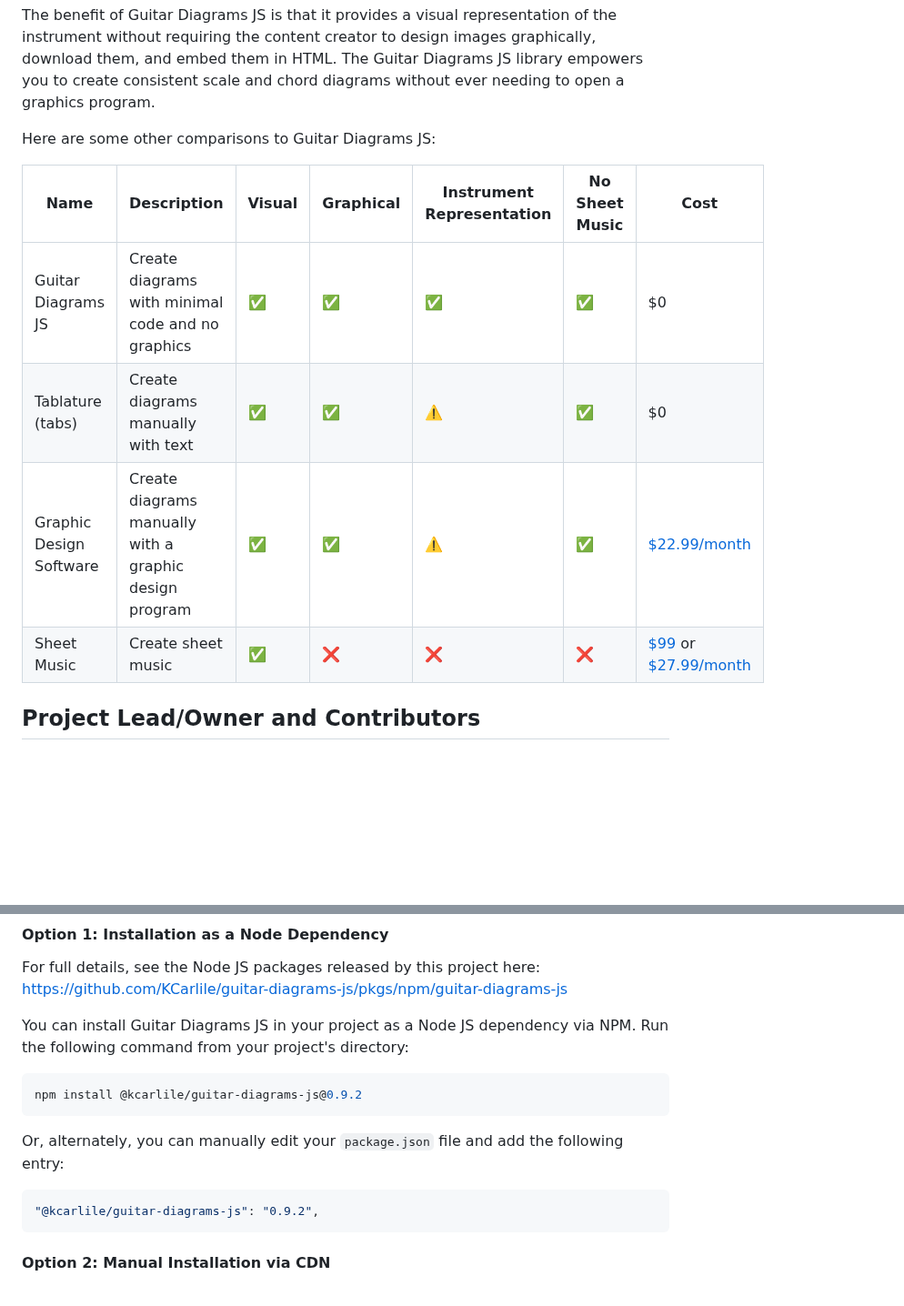
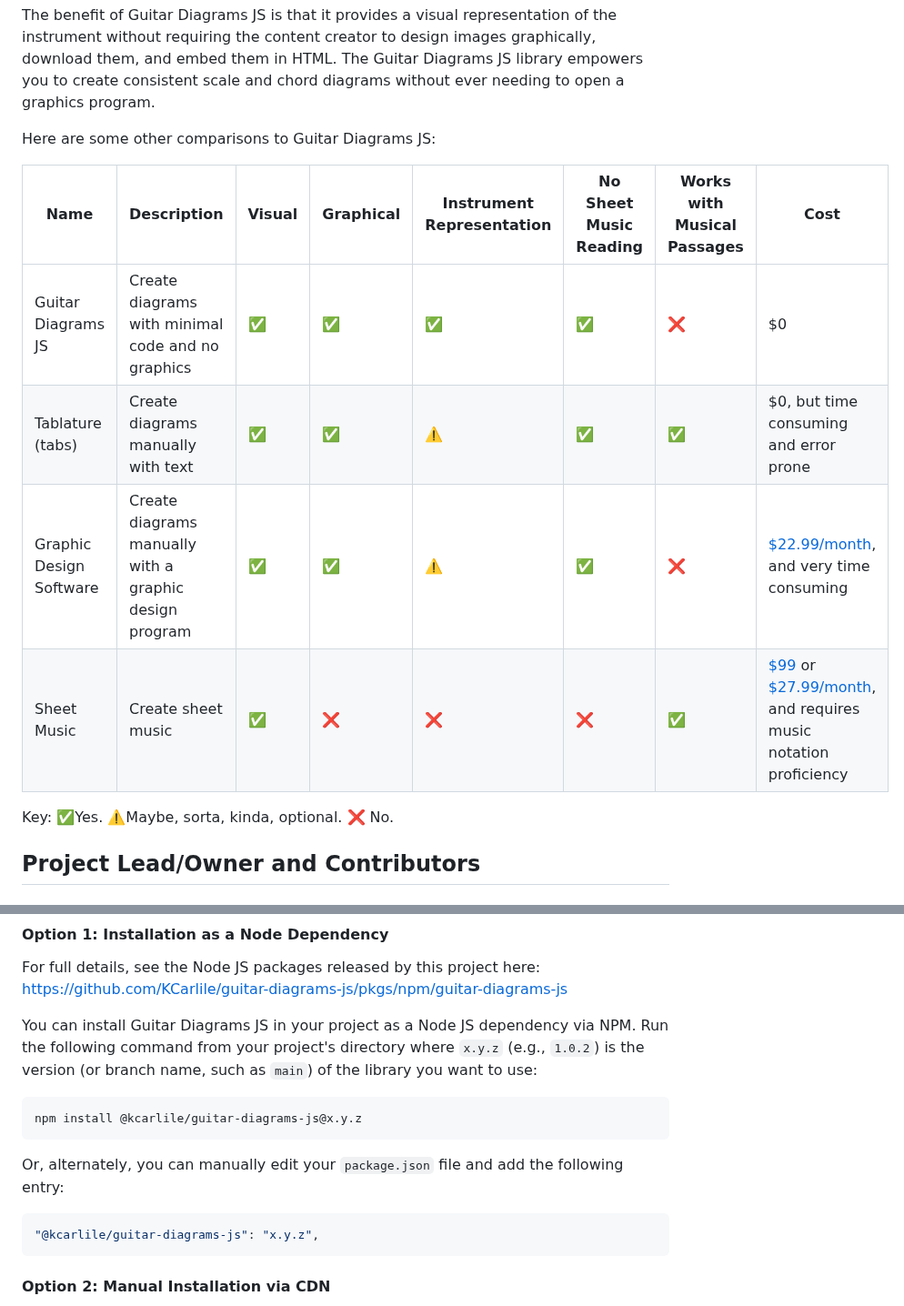
Before and after one commit to KCarlile/guitar-diagrams-js, a Markdown page: README.md, 2 parts joined by grey strips. Shown at 91% size. GitHub-like rendering; blank space fills up the shorter version.

````diff
--- a/README.md
+++ b/README.md
@@ -27,12 +26,15 @@ The benefit of Guitar Diagrams JS is that it provides a visual representation of
 
 Here are some other comparisons to Guitar Diagrams JS:
 
-| Name | Description | Visual | Graphical | Instrument Representation | No Sheet Music | Cost |
-| ---- | ----------- | ------ | --------- | ------------------------- | -------------- | ---- |
-| Guitar Diagrams JS | Create diagrams with minimal code and no graphics | ✅ | ✅ | ✅ | ✅ | $0 |
-| Tablature (tabs) | Create diagrams manually with text | ✅ | ✅ | ⚠️ | ✅ | $0 |
-| Graphic Design Software | Create diagrams manually with a graphic design program | ✅ | ✅ | ⚠️ | ✅ | [\$22.99/month](https://www.adobe.com/products/photoshop/plans.html) |
-| Sheet Music | Create sheet music | ✅ | ❌ | ❌ | ❌ | [\$99](https://www.finalemusic.com/products/finale/special-pricing/) or [\$27.99/month](https://www.avid.com/sibelius/sibelius-ultimate-subscriptions?usertype=individual) |
+| Name | Description | Visual | Graphical | Instrument Representation | No Sheet Music Reading | Works with Musical Passages | Cost |
+| ---- | ----------- | ------ | --------- | ------------------------- | -------------- | ---------------- | ---- |
+| Guitar Diagrams JS | Create diagrams with minimal code and no graphics | ✅ | ✅ | ✅ | ✅ | ❌ | $0 |
+| Tablature (tabs) | Create diagrams manually with text | ✅ | ✅ | ⚠️ | ✅ | ✅ | $0, but time consuming and error prone |
+| Graphic Design Software | Create diagrams manually with a graphic design program | ✅ | ✅ | ⚠️ | ✅ | ❌ | [\$22.99/month](https://www.adobe.com/products/photoshop/plans.html), and very time consuming |
+| Sheet Music | Create sheet music | ✅ | ❌ | ❌ | ❌ | ✅ | [\$99](https://www.finalemusic.com/products/finale/special-pricing/) or [\$27.99/month](https://www.avid.com/sibelius/sibelius-ultimate-subscriptions?usertype=individual), and requires music notation proficiency |
+
+Key: ✅Yes. ⚠️Maybe, sorta, kinda, optional. ❌ No.
+
 
 ## Project Lead/Owner and Contributors
 
@@ -74,16 +76,16 @@ See the repository's [Releases page](https://github.com/KCarlile/guitar-diagrams
 
 For full details, see the Node JS packages released by this project here: <https://github.com/KCarlile/guitar-diagrams-js/pkgs/npm/guitar-diagrams-js>
 
-You can install Guitar Diagrams JS in your project as a Node JS dependency via NPM. Run the following command from your project's directory:
+You can install Guitar Diagrams JS in your project as a Node JS dependency via NPM. Run the following command from your project's directory where `x.y.z` (e.g., `1.0.2`) is the version (or branch name, such as `main`) of the library you want to use:
 
 ```bash
-npm install @kcarlile/guitar-diagrams-js@0.9.2
+npm install @kcarlile/guitar-diagrams-js@x.y.z
 ```
 
 Or, alternately, you can manually edit your `package.json` file and add the following entry:
 
 ```json
-"@kcarlile/guitar-diagrams-js": "0.9.2",
+"@kcarlile/guitar-diagrams-js": "x.y.z",
 ```
 
 #### Option 2: Manual Installation via CDN
````
Also changed, not shown: other parts of README.md (+1 -2 lines).
